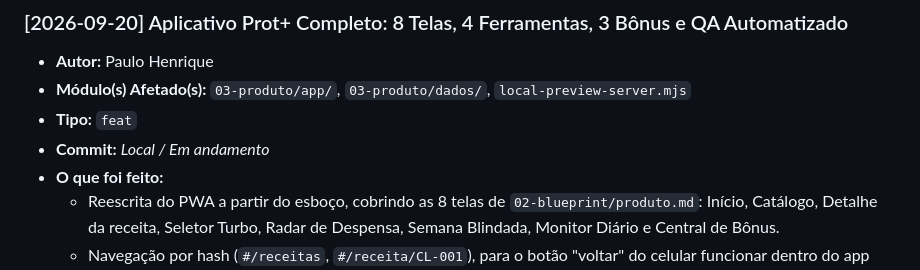
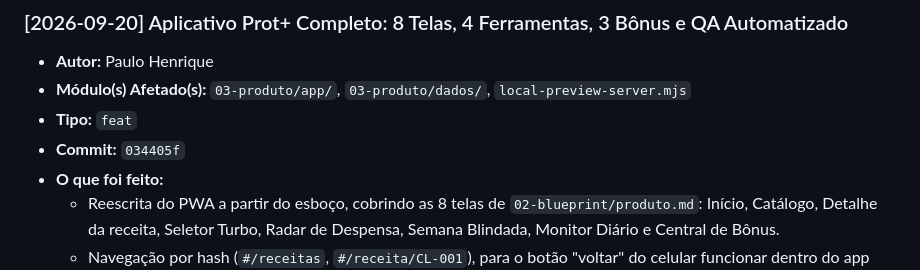
Before and after one commit to phmmedeiros/PROT-, a Markdown page: HISTORICO_ATUALIZACOES.md, the part around the change. Rendered like a GitHub page.

Commit message:
docs(historico): registrar hash do commit 034405f

```diff
--- a/HISTORICO_ATUALIZACOES.md
+++ b/HISTORICO_ATUALIZACOES.md
@@ -39,7 +39,7 @@ Sempre que concluir uma alteração relevante no projeto, adicione uma nova entr
 - **Autor:** Paulo Henrique
 - **Módulo(s) Afetado(s):** `03-produto/app/`, `03-produto/dados/`, `local-preview-server.mjs`
 - **Tipo:** `feat`
-- **Commit:** *Local / Em andamento*
+- **Commit:** `034405f`
 - **O que foi feito:**
   - Reescrita do PWA a partir do esboço, cobrindo as 8 telas de `02-blueprint/produto.md`:
     Início, Catálogo, Detalhe da receita, Seletor Turbo, Radar de Despensa,
```
